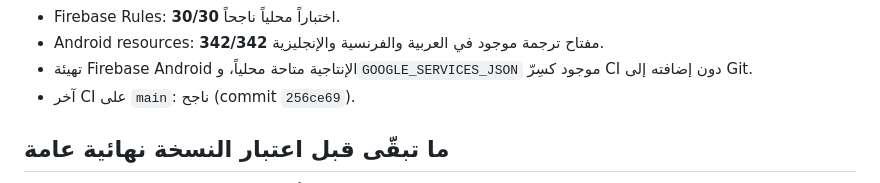
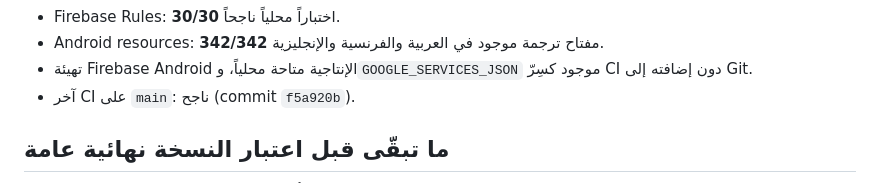
Before and after one commit to mostafabonnif-beep/wataapk, a Markdown page: docs/RELEASE_GAPS_2026-09-12_AR.md, the part around the change. Rendered like a GitHub page.

Commit message:
docs: align release status with verified v8.6.0

```diff
--- a/docs/RELEASE_GAPS_2026-09-12_AR.md
+++ b/docs/RELEASE_GAPS_2026-09-12_AR.md
@@ -18,7 +18,7 @@
 - Firebase Rules: **30/30** اختباراً محلياً ناجحاً.
 - Android resources: **342/342** مفتاح ترجمة موجود في العربية والفرنسية والإنجليزية.
 - تهيئة Firebase Android الإنتاجية متاحة محلياً، و`GOOGLE_SERVICES_JSON` موجود كسِرّ CI دون إضافته إلى Git.
-- آخر CI على `main`: ناجح (commit `256ce69`).
+- آخر CI على `main`: ناجح (commit `f5a920b`).
 
 ## ما تبقّى قبل اعتبار النسخة نهائية عامة
 
```
Also changed, not shown: README.md (+1 -1 lines).
